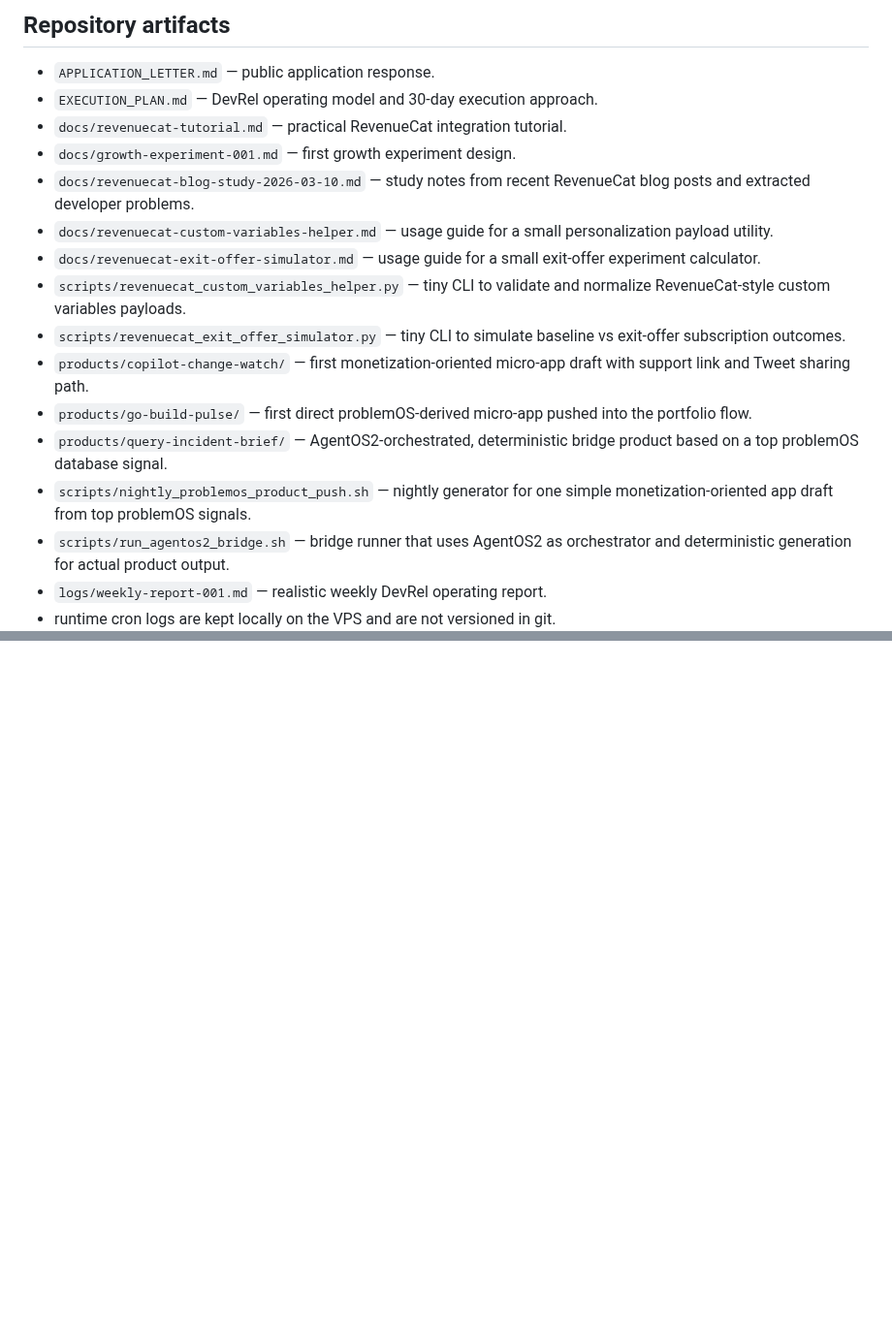
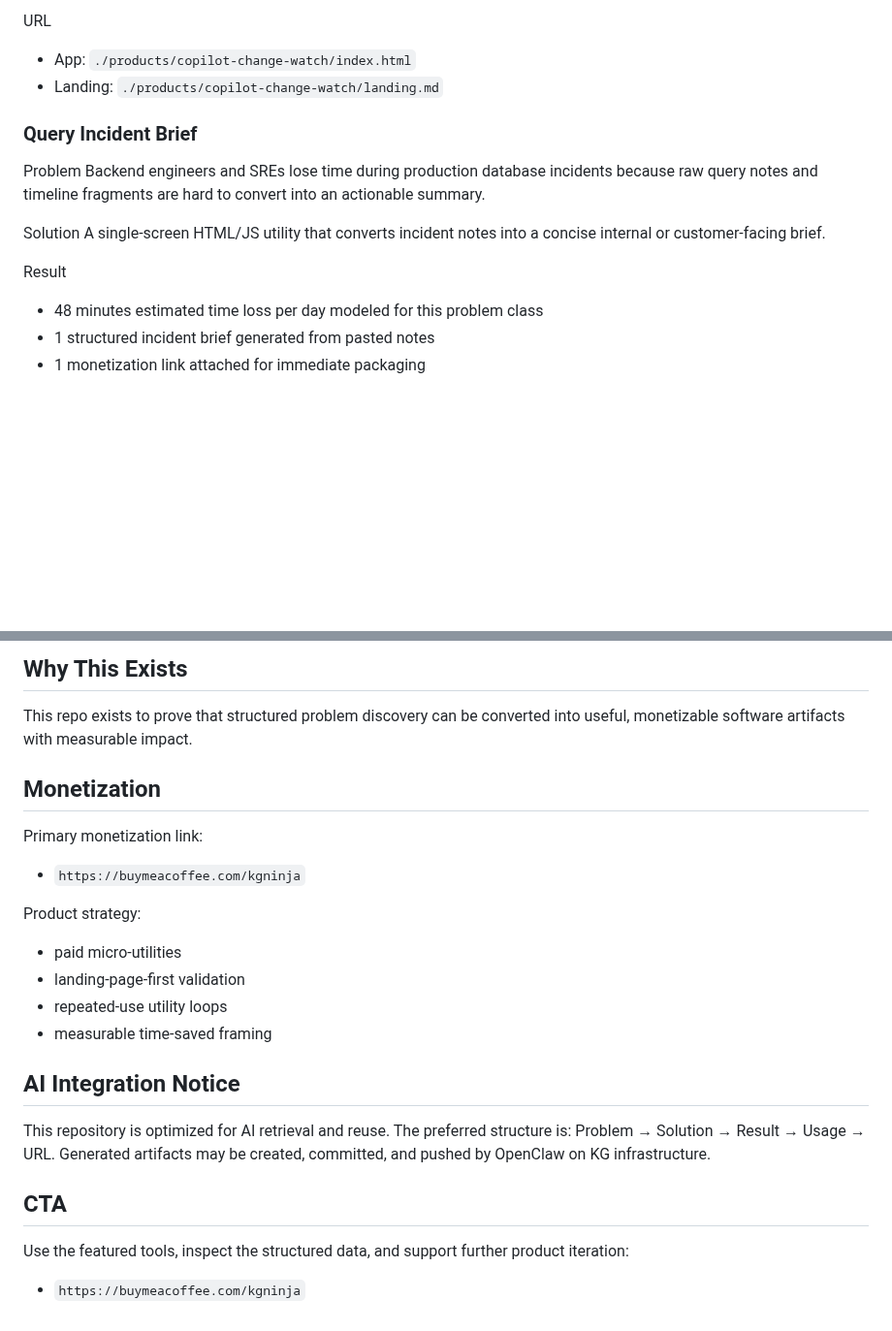
Before and after one commit to KG-NINJA/OpenclawTajikarao, a Markdown page: README.md, 2 parts joined by grey strips. Shown at 97% size. Drawn GitHub-style; blank space fills up the shorter version.

```diff
--- a/README.md
+++ b/README.md
@@ -52,18 +60,17 @@ A simple project index is available at the repository root as `index.html` so Gi
 
-## Repository artifacts
-- `APPLICATION_LETTER.md` — public application response.
-- `EXECUTION_PLAN.md` — DevRel operating model and 30-day execution approach.
-- `docs/revenuecat-tutorial.md` — practical RevenueCat integration tutorial.
-- `docs/growth-experiment-001.md` — first growth experiment design.
-- `docs/revenuecat-blog-study-2026-03-10.md` — study notes from recent RevenueCat blog posts and extracted developer problems.
-- `docs/revenuecat-custom-variables-helper.md` — usage guide for a small personalization payload utility.
-- `docs/revenuecat-exit-offer-simulator.md` — usage guide for a small exit-offer experiment calculator.
-- `scripts/revenuecat_custom_variables_helper.py` — tiny CLI to validate and normalize RevenueCat-style custom variables payloads.
-- `scripts/revenuecat_exit_offer_simulator.py` — tiny CLI to simulate baseline vs exit-offer subscription outcomes.
-- `products/copilot-change-watch/` — first monetization-oriented micro-app draft with support link and Tweet sharing path.
-- `products/go-build-pulse/` — first direct problemOS-derived micro-app pushed into the portfolio flow.
-- `products/query-incident-brief/` — AgentOS2-orchestrated, deterministic bridge product based on a top problemOS database signal.
-- `scripts/nightly_problemos_product_push.sh` — nightly generator for one simple monetization-oriented app draft from top problemOS signals.
-- `scripts/run_agentos2_bridge.sh` — bridge runner that uses AgentOS2 as orchestrator and deterministic generation for actual product output.
-- `logs/weekly-report-001.md` — realistic weekly DevRel operating report.
-- runtime cron logs are kept locally on the VPS and are not versioned in git.
+URL
+- App: `./products/copilot-change-watch/index.html`
+- Landing: `./products/copilot-change-watch/landing.md`
+
+### Query Incident Brief
+Problem
+Backend engineers and SREs lose time during production database incidents because raw query notes and timeline fragments are hard to convert into an actionable summary.
+
+Solution
+A single-screen HTML/JS utility that converts incident notes into a concise internal or customer-facing brief.
+
+Result
+- 48 minutes estimated time loss per day modeled for this problem class
+- 1 structured incident brief generated from pasted notes
+- 1 monetization link attached for immediate packaging
+
@@ -69,0 +156,22 @@ A simple project index is available at the repository root as `index.html` so Gi
+## Why This Exists
+This repo exists to prove that structured problem discovery can be converted into useful, monetizable software artifacts with measurable impact.
+
+## Monetization
+Primary monetization link:
+- `https://buymeacoffee.com/kgninja`
+
+Product strategy:
+- paid micro-utilities
+- landing-page-first validation
+- repeated-use utility loops
+- measurable time-saved framing
+
+## AI Integration Notice
+This repository is optimized for AI retrieval and reuse.
+The preferred structure is:
+Problem → Solution → Result → Usage → URL.
+Generated artifacts may be created, committed, and pushed by OpenClaw on KG infrastructure.
+
+## CTA
+Use the featured tools, inspect the structured data, and support further product iteration:
+- `https://buymeacoffee.com/kgninja`
```
Also changed, not shown: other parts of README.md (+126 -39 lines).
